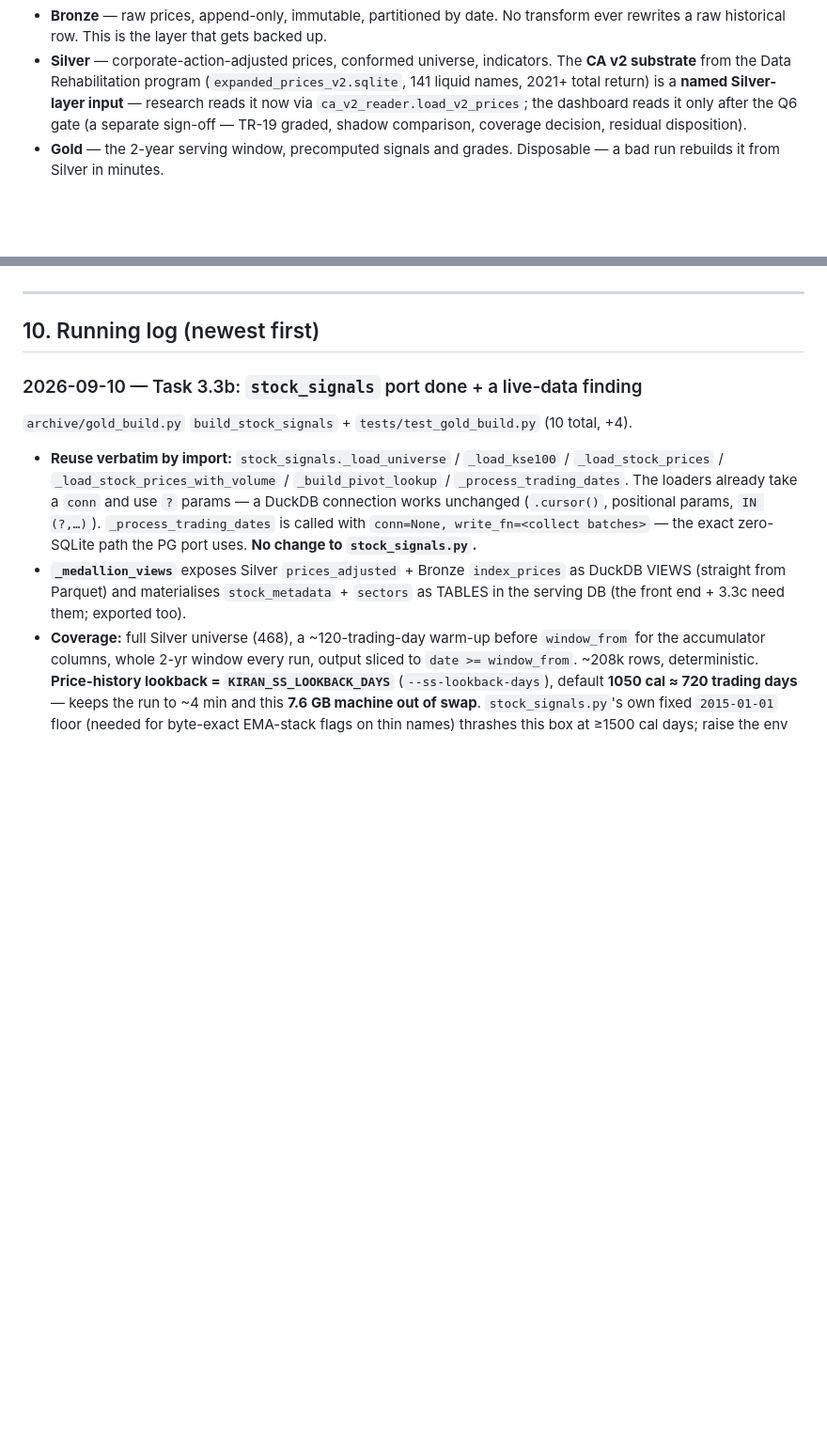
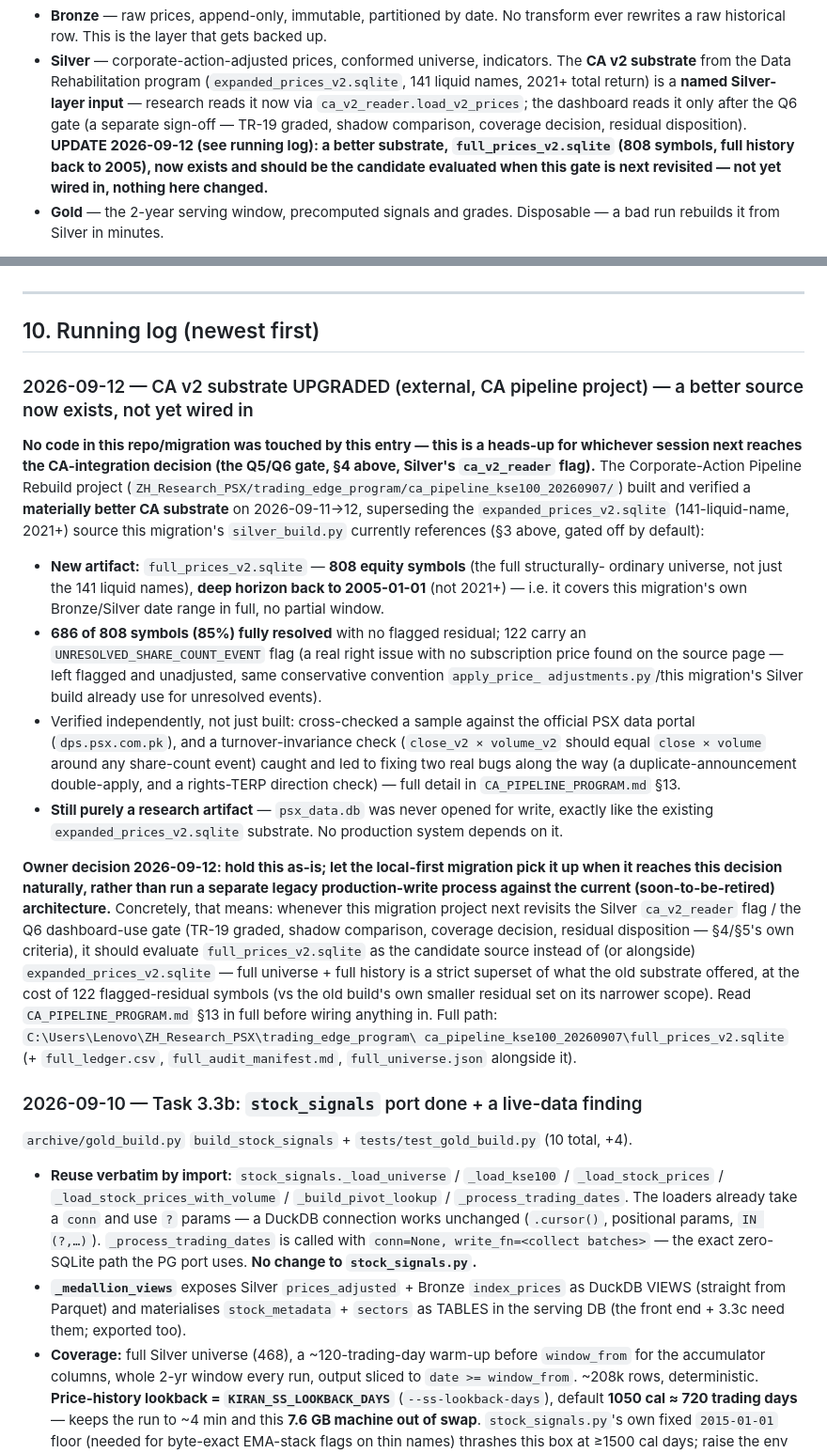
Before and after one commit to zeeshanhydersyed-shah/Kiran-Trading-Dashboard, a Markdown page: docs/KIRAN_LOCAL_FIRST_MIGRATION.md, 2 parts joined by grey strips. Shown at 94% size. Drawn GitHub-style; blank space fills up the shorter version.

Commit message:
docs: note CA v2 substrate upgrade (full_prices_v2.sqlite) for the next Q6 gate review
Heads-up from the CA Pipeline Rebuild project: full_prices_v2.sqlite (808
symbols, full 2005+ history) supersedes the 141-liquid-name/2021+
expanded_prices_v2.sqlite this migration's silver_build.py currently
references behind the (off-by-default) ca_v2_reader flag. No code touched;
owner decision is to let the migration pick this up when it naturally
revisits the Q6 dashboard-use gate, not run a separate write process now.

Co-Authored-By: Claude Sonnet 5 <noreply@anthropic.com>

```diff
--- a/docs/KIRAN_LOCAL_FIRST_MIGRATION.md
+++ b/docs/KIRAN_LOCAL_FIRST_MIGRATION.md
@@ -134,6 +134,9 @@ DR loops attach **read-only** to Bronze/Silver, exactly as today.
   liquid names, 2021+ total return) is a **named Silver-layer input** — research reads it now
   via `ca_v2_reader.load_v2_prices`; the dashboard reads it only after the Q6 gate (a separate
   sign-off — TR-19 graded, shadow comparison, coverage decision, residual disposition).
+  **UPDATE 2026-09-12 (see running log): a better substrate, `full_prices_v2.sqlite` (808
+  symbols, full history back to 2005), now exists and should be the candidate evaluated when
+  this gate is next revisited — not yet wired in, nothing here changed.**
 - **Gold** — the 2-year serving window, precomputed signals and grades. Disposable — a bad run
   rebuilds it from Silver in minutes.
 
@@ -346,6 +349,45 @@ illiquid names.
 ---
 
 ## 10. Running log (newest first)
+
+### 2026-09-12 — CA v2 substrate UPGRADED (external, CA pipeline project) — a better source now exists, not yet wired in
+
+**No code in this repo/migration was touched by this entry — this is a heads-up for whichever
+session next reaches the CA-integration decision (the Q5/Q6 gate, §4 above, Silver's
+`ca_v2_reader` flag).** The Corporate-Action Pipeline Rebuild project
+(`ZH_Research_PSX/trading_edge_program/ca_pipeline_kse100_20260907/`) built and verified a
+**materially better CA substrate** on 2026-09-11→12, superseding the `expanded_prices_v2.sqlite`
+(141-liquid-name, 2021+) source this migration's `silver_build.py` currently references (§3
+above, gated off by default):
+
+- **New artifact:** `full_prices_v2.sqlite` — **808 equity symbols** (the full structurally-
+  ordinary universe, not just the 141 liquid names), **deep horizon back to 2005-01-01** (not
+  2021+) — i.e. it covers this migration's own Bronze/Silver date range in full, no partial
+  window.
+- **686 of 808 symbols (85%) fully resolved** with no flagged residual; 122 carry an
+  `UNRESOLVED_SHARE_COUNT_EVENT` flag (a real right issue with no subscription price found on the
+  source page — left flagged and unadjusted, same conservative convention `apply_price_
+  adjustments.py`/this migration's Silver build already use for unresolved events).
+- Verified independently, not just built: cross-checked a sample against the official PSX data
+  portal (`dps.psx.com.pk`), and a turnover-invariance check (`close_v2 × volume_v2` should equal
+  `close × volume` around any share-count event) caught and led to fixing two real bugs along the
+  way (a duplicate-announcement double-apply, and a rights-TERP direction check) — full detail in
+  `CA_PIPELINE_PROGRAM.md` §13.
+- **Still purely a research artifact** — `psx_data.db` was never opened for write, exactly like
+  the existing `expanded_prices_v2.sqlite` substrate. No production system depends on it.
+
+**Owner decision 2026-09-12: hold this as-is; let the local-first migration pick it up when it
+reaches this decision naturally, rather than run a separate legacy production-write process
+against the current (soon-to-be-retired) architecture.** Concretely, that means: whenever this
+migration project next revisits the Silver `ca_v2_reader` flag / the Q6 dashboard-use gate (TR-19
+graded, shadow comparison, coverage decision, residual disposition — §4/§5's own criteria), it
+should evaluate `full_prices_v2.sqlite` as the candidate source instead of (or alongside)
+`expanded_prices_v2.sqlite` — full universe + full history is a strict superset of what the old
+substrate offered, at the cost of 122 flagged-residual symbols (vs the old build's own smaller
+residual set on its narrower scope). Read `CA_PIPELINE_PROGRAM.md` §13 in full before wiring
+anything in. Full path: `C:\Users\Lenovo\ZH_Research_PSX\trading_edge_program\
+ca_pipeline_kse100_20260907\full_prices_v2.sqlite` (+ `full_ledger.csv`, `full_audit_manifest.md`,
+`full_universe.json` alongside it).
 
 ### 2026-09-10 — Task 3.3b: `stock_signals` port done + a live-data finding
 `archive/gold_build.py` `build_stock_signals` + `tests/test_gold_build.py` (10 total, +4).
```
